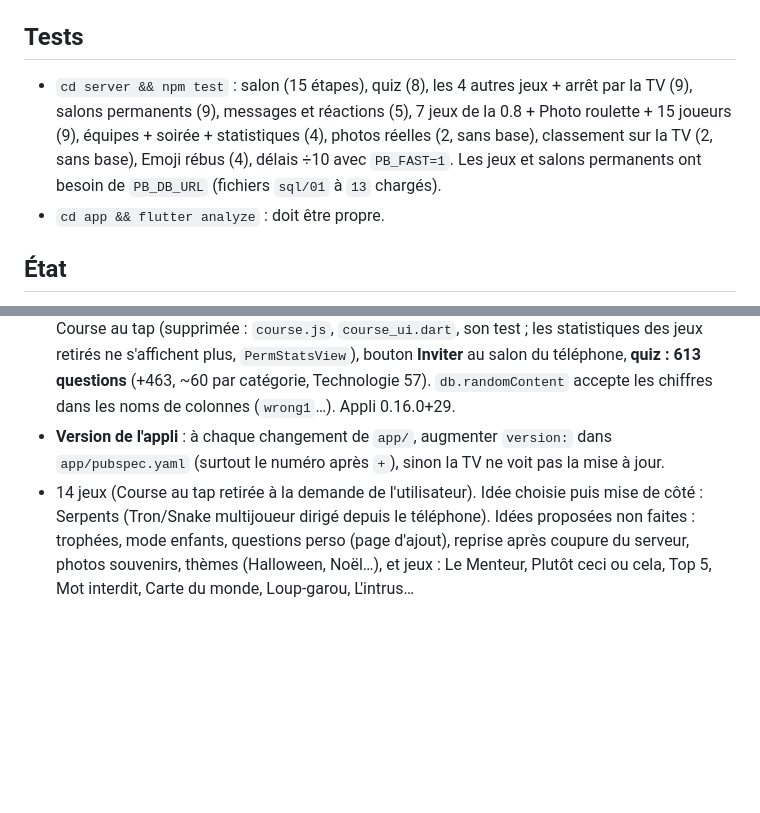
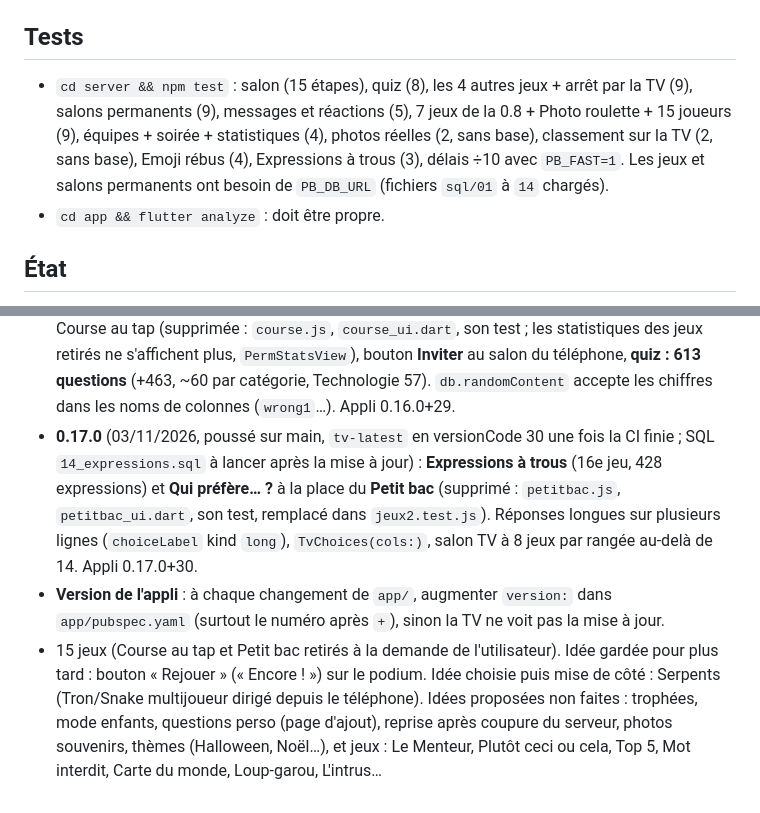
Before and after one commit to foclabroc/partybroc, a Markdown page: CLAUDE.md, 2 parts joined by grey strips. Rendered like a GitHub page; blank space fills up the shorter version.

Commit message:
CLAUDE.md : état 0.17.0
Co-Authored-By: Claude Opus 5.5 <noreply@anthropic.com>
Claude-Session: https://claude.ai/code/session_01Cs3xDqPkUeQwxTXmQkCkv9

```diff
--- a/CLAUDE.md
+++ b/CLAUDE.md
@@ -63,7 +63,7 @@ Catalogue dans `server/src/games/index.js` (`ready: false` = affiché « Bientô
 
 ## Tests
 
-- `cd server && npm test` : salon (15 étapes), quiz (8), les 4 autres jeux + arrêt par la TV (9), salons permanents (9), messages et réactions (5), 7 jeux de la 0.8 + Photo roulette + 15 joueurs (9), équipes + soirée + statistiques (4), photos réelles (2, sans base), classement sur la TV (2, sans base), Emoji rébus (4), délais ÷10 avec `PB_FAST=1`. Les jeux et salons permanents ont besoin de `PB_DB_URL` (fichiers `sql/01` à `13` chargés).
+- `cd server && npm test` : salon (15 étapes), quiz (8), les 4 autres jeux + arrêt par la TV (9), salons permanents (9), messages et réactions (5), 7 jeux de la 0.8 + Photo roulette + 15 joueurs (9), équipes + soirée + statistiques (4), photos réelles (2, sans base), classement sur la TV (2, sans base), Emoji rébus (4), Expressions à trous (3), délais ÷10 avec `PB_FAST=1`. Les jeux et salons permanents ont besoin de `PB_DB_URL` (fichiers `sql/01` à `14` chargés).
 - `cd app && flutter analyze` : doit être propre.
 
 ## État
@@ -100,5 +100,6 @@ Catalogue dans `server/src/games/index.js` (`ready: false` = affiché « Bientô
 - **0.14.1** (29/10/2026, poussé sur main, `tv-latest` en versionCode 27 une fois la CI finie) : bouton de l'hôte « Classement sur la TV » ; `sql/remise_a_zero_scores.sql`. Appli 0.14.1+27.
 - **0.15.0** (03/11/2026, poussé sur main, `tv-latest` en versionCode 28 une fois la CI finie) : **classements complets** (15 joueurs) : podium avec le classement de tout le monde à droite (`TvRankPanel` ; le quiz utilise maintenant `TvPodium`), classement du quiz et résultats des réflexes / de la course sur 2 colonnes au-delà de 8 (`tvTwoCols`), plus de limite à 8-12 pour les gains (`TvGains` rétrécit), le Juste prix, la Course de calcul et l'entracte de soirée. **Images en grand** : `TvPictureLayout` (image sur toute la hauteur à gauche, colonne de 560-700 px à droite) pour Zoom mystère, Juste prix (question), Mémoire (grille plein écran à mémoriser, `memGridFit` ; révélation) et Photo roulette ; `TvChoices(cols: 1)` ; `TvWhoDone` passe sur 2 lignes dans une colonne étroite. Appli 0.15.0+28.
 - **0.16.0** (03/11/2026, poussé sur main, `tv-latest` en versionCode 29 une fois la CI finie ; SQL `12_rebus.sql` et `13_quiz_plus.sql` à lancer après la mise à jour) : **Emoji rébus** remplace la Course au tap (supprimée : `course.js`, `course_ui.dart`, son test ; les statistiques des jeux retirés ne s'affichent plus, `PermStatsView`), bouton **Inviter** au salon du téléphone, **quiz : 613 questions** (+463, ~60 par catégorie, Technologie 57). `db.randomContent` accepte les chiffres dans les noms de colonnes (`wrong1`…). Appli 0.16.0+29.
+- **0.17.0** (03/11/2026, poussé sur main, `tv-latest` en versionCode 30 une fois la CI finie ; SQL `14_expressions.sql` à lancer après la mise à jour) : **Expressions à trous** (16e jeu, 428 expressions) et **Qui préfère… ?** à la place du **Petit bac** (supprimé : `petitbac.js`, `petitbac_ui.dart`, son test, remplacé dans `jeux2.test.js`). Réponses longues sur plusieurs lignes (`choiceLabel` kind `long`), `TvChoices(cols:)`, salon TV à 8 jeux par rangée au-delà de 14. Appli 0.17.0+30.
 - **Version de l'appli** : à chaque changement de `app/`, augmenter `version:` dans `app/pubspec.yaml` (surtout le numéro après `+`), sinon la TV ne voit pas la mise à jour.
-- 14 jeux (Course au tap retirée à la demande de l'utilisateur). Idée choisie puis mise de côté : Serpents (Tron/Snake multijoueur dirigé depuis le téléphone). Idées proposées non faites : trophées, mode enfants, questions perso (page d'ajout), reprise après coupure du serveur, photos souvenirs, thèmes (Halloween, Noël…), et jeux : Le Menteur, Plutôt ceci ou cela, Top 5, Mot interdit, Carte du monde, Loup-garou, L'intrus…
+- 15 jeux (Course au tap et Petit bac retirés à la demande de l'utilisateur). Idée gardée pour plus tard : bouton « Rejouer » (« Encore ! ») sur le podium. Idée choisie puis mise de côté : Serpents (Tron/Snake multijoueur dirigé depuis le téléphone). Idées proposées non faites : trophées, mode enfants, questions perso (page d'ajout), reprise après coupure du serveur, photos souvenirs, thèmes (Halloween, Noël…), et jeux : Le Menteur, Plutôt ceci ou cela, Top 5, Mot interdit, Carte du monde, Loup-garou, L'intrus…
```
Also changed, not shown: other parts of CLAUDE.md (+1 -1 lines).
